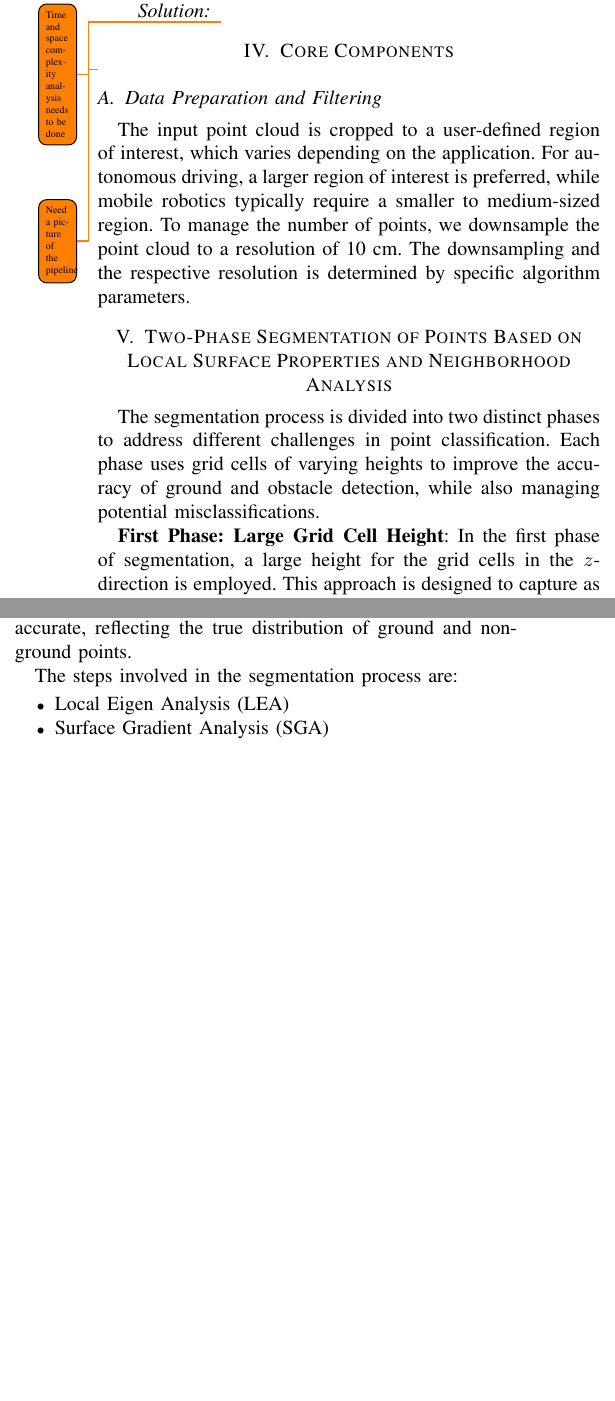
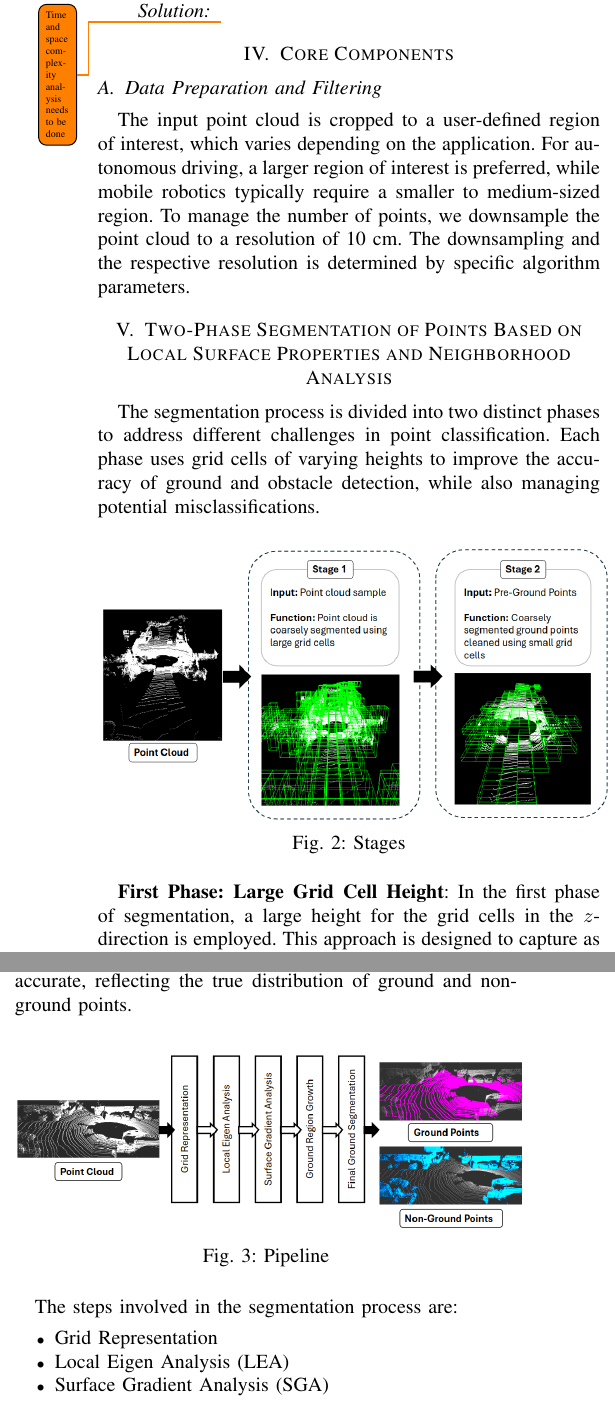
Before and after one commit to dfki-ric/ground_segmentation_ros2, a LaTeX paper (paper.tex): two parts of the columns of page 4 of 10, joined at a grey line, cut so that both start at the same text, the shorter picture padded with empty space. Compiled offline with pdfLaTeX; a missing font is replaced by an installed copy or a similar font; a LaTeX package or settings file that is missing is left out.

Commit message:
Fix the grid cell visualization and updates figures

```diff
--- a/paper.tex
+++ b/paper.tex
@@ -293,8 +293,6 @@ time period. The exact time requirements may vary based on the industry.
 
 \section{Core Components}
 
-\todo{Need a picture of the pipeline}
-
 \subsection{Data Preparation and Filtering}
 The input point cloud is cropped to a user-defined region of interest, which varies depending on the application.
 For autonomous driving, a larger region of interest is preferred, while mobile robotics typically require a smaller
@@ -306,6 +304,13 @@ The downsampling and the respective resolution is determined by specific algorit
 The segmentation process is divided into two distinct phases to address different challenges in point classification.
 Each phase uses grid cells of varying heights to improve the accuracy of ground and obstacle detection,
 while also managing potential misclassifications.
+
+\begin{figure}[h!]
+  \centering
+  \includegraphics[width=0.5\textwidth]{figures/overview/stages.png}
+  \caption{Stages}
+  \label{fig:pipeline}
+\end{figure}
 
 \textbf{First Phase: Large Grid Cell Height}: In the first phase of segmentation, a large height for the grid cells in the \( z \)-direction is employed.
 This approach is designed to capture as many obstacles as possible within each grid cell. The larger cell size helps
@@ -323,10 +328,17 @@ During the post-processing phase, any points that were incorrectly classified as
 are actually ground are reclassified and added back to the ground points. This correction ensures that the final
 classification is accurate, reflecting the true distribution of ground and non-ground points.
 
+\begin{figure}[h!]
+  \centering
+  \includegraphics[width=0.5\textwidth]{figures/overview/pipeline.png}
+  \caption{Pipeline}
+  \label{fig:pipeline}
+\end{figure}
 
 The steps involved in the segmentation process are:
 
 \begin{itemize}
+  \item Grid Representation
   \item Local Eigen Analysis (LEA)
   \item Surface Gradient Analysis (SGA)
   \item Ground Region Growth (GRG)
```
Also changed, not shown: figures/grouped_figures/botanic_garden_all.png, figures/grouped_figures/doals_all.png, figures/grouped_figures/kitti_all.png, figures/grouped_figures/rellies3d_all.png, figures/grouped_figures/urban_nav_all.png, figures/overview/pipeline.png (added), figures/overview/stages.png (added), 1 other file.
